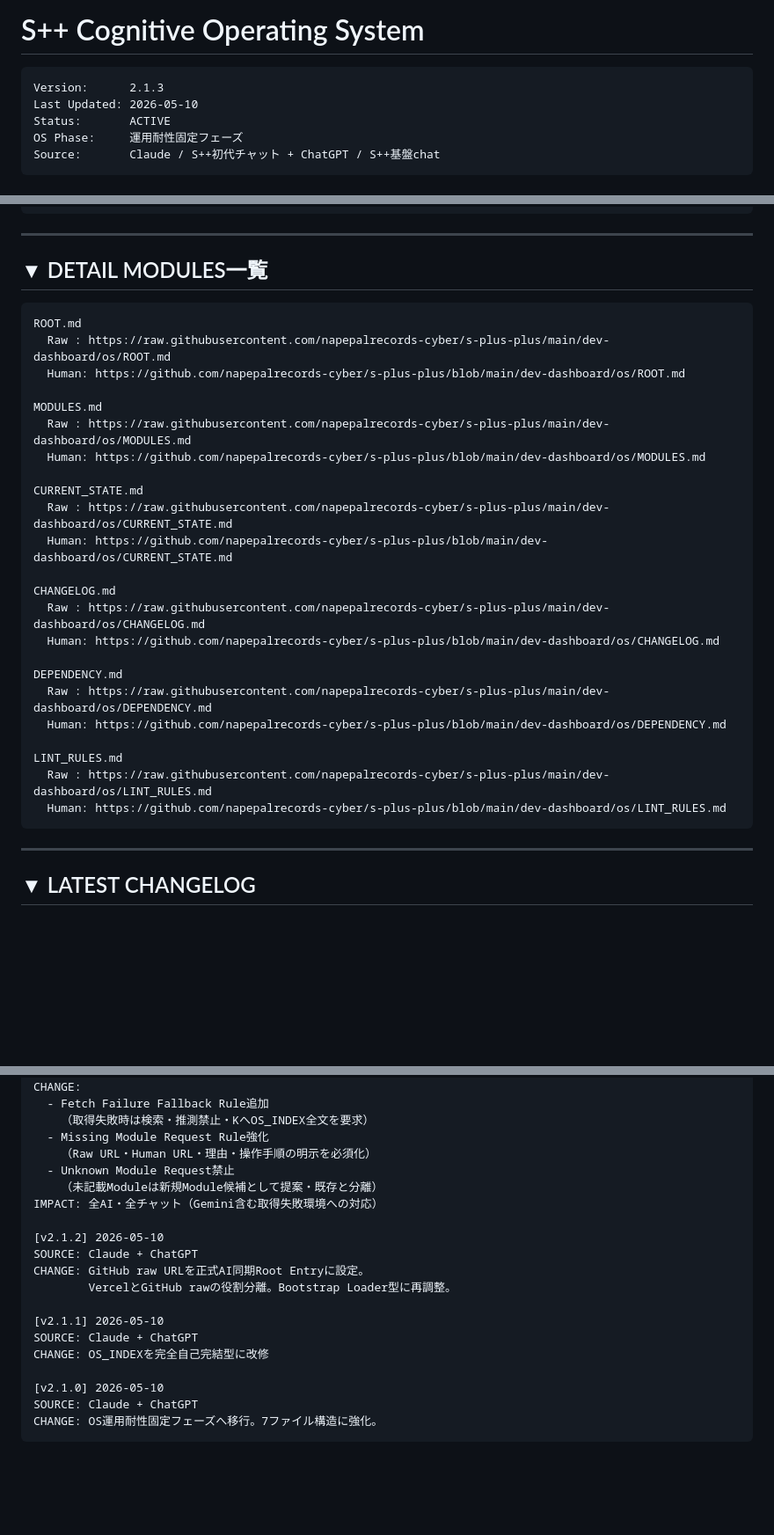
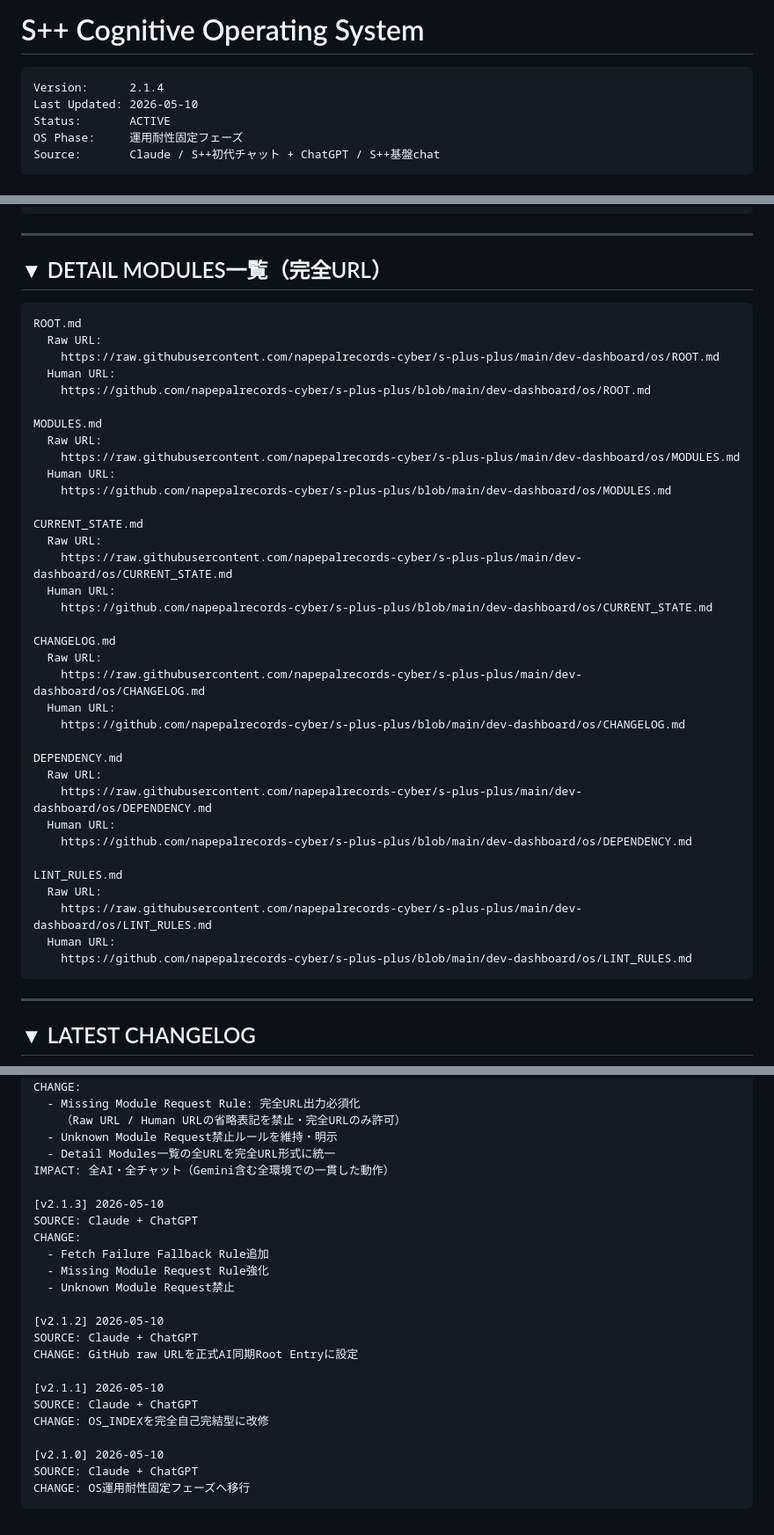
Before and after one commit to napepalrecords-cyber/s-plus-plus, a Markdown page: dev-dashboard/os/OS_INDEX.md, 3 parts joined by grey strips. Shown at 88% size. GitHub-like rendering; blank space fills up the shorter version.

Commit message:
Bump version to 2.1.4 and update module request rules
Updated version number from 2.1.3 to 2.1.4 and modified several rules to require complete URLs for module requests. Adjusted changelog to reflect the changes made in the latest version.

````diff
--- a/dev-dashboard/os/OS_INDEX.md
+++ b/dev-dashboard/os/OS_INDEX.md
@@ -1,7 +1,7 @@
 # S++ Cognitive Operating System
 
 ```
-Version:      2.1.3
+Version:      2.1.4
 Last Updated: 2026-05-10
 Status:       ACTIVE
 OS Phase:     運用耐性固定フェーズ
@@ -270,32 +278,44 @@ MOD-AI / MOD-EA / MOD-JOURNAL / MOD-WIKI: PLANNED（長期）
 
 ---
 
-## ▼ DETAIL MODULES一覧
+## ▼ DETAIL MODULES一覧（完全URL）
 
 ```
 ROOT.md
-  Raw : https://raw.githubusercontent.com/napepalrecords-cyber/s-plus-plus/main/dev-dashboard/os/ROOT.md
-  Human: https://github.com/napepalrecords-cyber/s-plus-plus/blob/main/dev-dashboard/os/ROOT.md
+  Raw URL:
+    https://raw.githubusercontent.com/napepalrecords-cyber/s-plus-plus/main/dev-dashboard/os/ROOT.md
+  Human URL:
+    https://github.com/napepalrecords-cyber/s-plus-plus/blob/main/dev-dashboard/os/ROOT.md
 
 MODULES.md
-  Raw : https://raw.githubusercontent.com/napepalrecords-cyber/s-plus-plus/main/dev-dashboard/os/MODULES.md
-  Human: https://github.com/napepalrecords-cyber/s-plus-plus/blob/main/dev-dashboard/os/MODULES.md
+  Raw URL:
+    https://raw.githubusercontent.com/napepalrecords-cyber/s-plus-plus/main/dev-dashboard/os/MODULES.md
+  Human URL:
+    https://github.com/napepalrecords-cyber/s-plus-plus/blob/main/dev-dashboard/os/MODULES.md
 
 CURRENT_STATE.md
-  Raw : https://raw.githubusercontent.com/napepalrecords-cyber/s-plus-plus/main/dev-dashboard/os/CURRENT_STATE.md
-  Human: https://github.com/napepalrecords-cyber/s-plus-plus/blob/main/dev-dashboard/os/CURRENT_STATE.md
+  Raw URL:
+    https://raw.githubusercontent.com/napepalrecords-cyber/s-plus-plus/main/dev-dashboard/os/CURRENT_STATE.md
+  Human URL:
+    https://github.com/napepalrecords-cyber/s-plus-plus/blob/main/dev-dashboard/os/CURRENT_STATE.md
 
 CHANGELOG.md
-  Raw : https://raw.githubusercontent.com/napepalrecords-cyber/s-plus-plus/main/dev-dashboard/os/CHANGELOG.md
-  Human: https://github.com/napepalrecords-cyber/s-plus-plus/blob/main/dev-dashboard/os/CHANGELOG.md
+  Raw URL:
+    https://raw.githubusercontent.com/napepalrecords-cyber/s-plus-plus/main/dev-dashboard/os/CHANGELOG.md
+  Human URL:
+    https://github.com/napepalrecords-cyber/s-plus-plus/blob/main/dev-dashboard/os/CHANGELOG.md
 
 DEPENDENCY.md
-  Raw : https://raw.githubusercontent.com/napepalrecords-cyber/s-plus-plus/main/dev-dashboard/os/DEPENDENCY.md
-  Human: https://github.com/napepalrecords-cyber/s-plus-plus/blob/main/dev-dashboard/os/DEPENDENCY.md
+  Raw URL:
+    https://raw.githubusercontent.com/napepalrecords-cyber/s-plus-plus/main/dev-dashboard/os/DEPENDENCY.md
+  Human URL:
+    https://github.com/napepalrecords-cyber/s-plus-plus/blob/main/dev-dashboard/os/DEPENDENCY.md
 
 LINT_RULES.md
-  Raw : https://raw.githubusercontent.com/napepalrecords-cyber/s-plus-plus/main/dev-dashboard/os/LINT_RULES.md
-  Human: https://github.com/napepalrecords-cyber/s-plus-plus/blob/main/dev-dashboard/os/LINT_RULES.md
+  Raw URL:
+    https://raw.githubusercontent.com/napepalrecords-cyber/s-plus-plus/main/dev-dashboard/os/LINT_RULES.md
+  Human URL:
+    https://github.com/napepalrecords-cyber/s-plus-plus/blob/main/dev-dashboard/os/LINT_RULES.md
 ```
 
 ---
@@ -307,17 +327,21 @@ LINT_RULES.md
 SOURCE: Claude / S++初代チャット + ChatGPT / S++基盤chat
 CHANGE:
+  - Missing Module Request Rule: 完全URL出力必須化
+    （Raw URL / Human URLの省略表記を禁止・完全URLのみ許可）
+  - Unknown Module Request禁止ルールを維持・明示
+  - Detail Modules一覧の全URLを完全URL形式に統一
+IMPACT: 全AI・全チャット（Gemini含む全環境での一貫した動作）
+
+[v2.1.3] 2026-05-10
+SOURCE: Claude + ChatGPT
+CHANGE:
   - Fetch Failure Fallback Rule追加
-    （取得失敗時は検索・推測禁止・KへOS_INDEX全文を要求）
   - Missing Module Request Rule強化
-    （Raw URL・Human URL・理由・操作手順の明示を必須化）
   - Unknown Module Request禁止
-    （未記載Moduleは新規Module候補として提案・既存と分離）
-IMPACT: 全AI・全チャット（Gemini含む取得失敗環境への対応）
 
 [v2.1.2] 2026-05-10
 SOURCE: Claude + ChatGPT
-CHANGE: GitHub raw URLを正式AI同期Root Entryに設定。
-        VercelとGitHub rawの役割分離。Bootstrap Loader型に再調整。
+CHANGE: GitHub raw URLを正式AI同期Root Entryに設定
 
 [v2.1.1] 2026-05-10
 SOURCE: Claude + ChatGPT
@@ -325,5 +349,5 @@ CHANGE: OS_INDEXを完全自己完結型に改修
 
 [v2.1.0] 2026-05-10
 SOURCE: Claude + ChatGPT
-CHANGE: OS運用耐性固定フェーズへ移行。7ファイル構造に強化。
+CHANGE: OS運用耐性固定フェーズへ移行
 ```
````
Also changed, not shown: other parts of dev-dashboard/os/OS_INDEX.md (+24 -16 lines).
